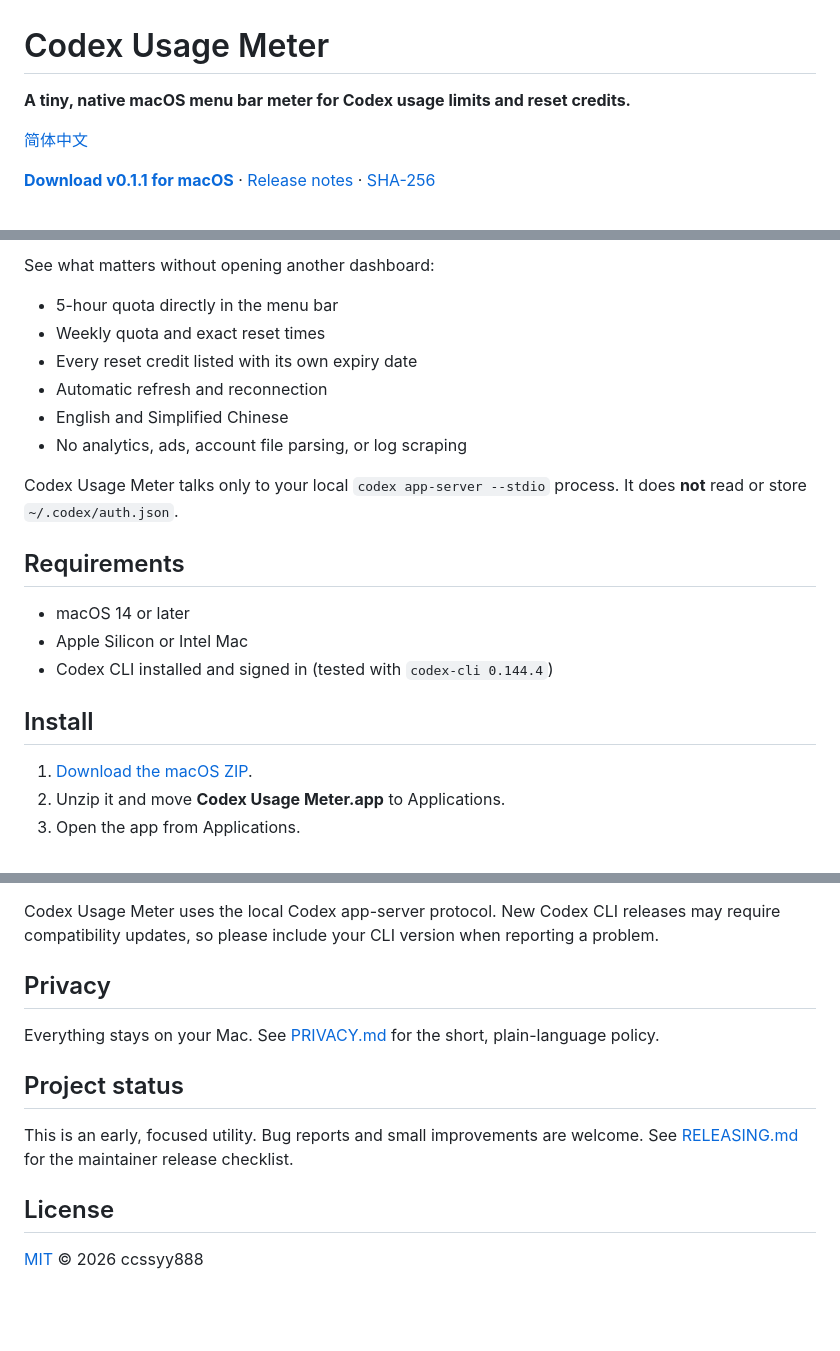
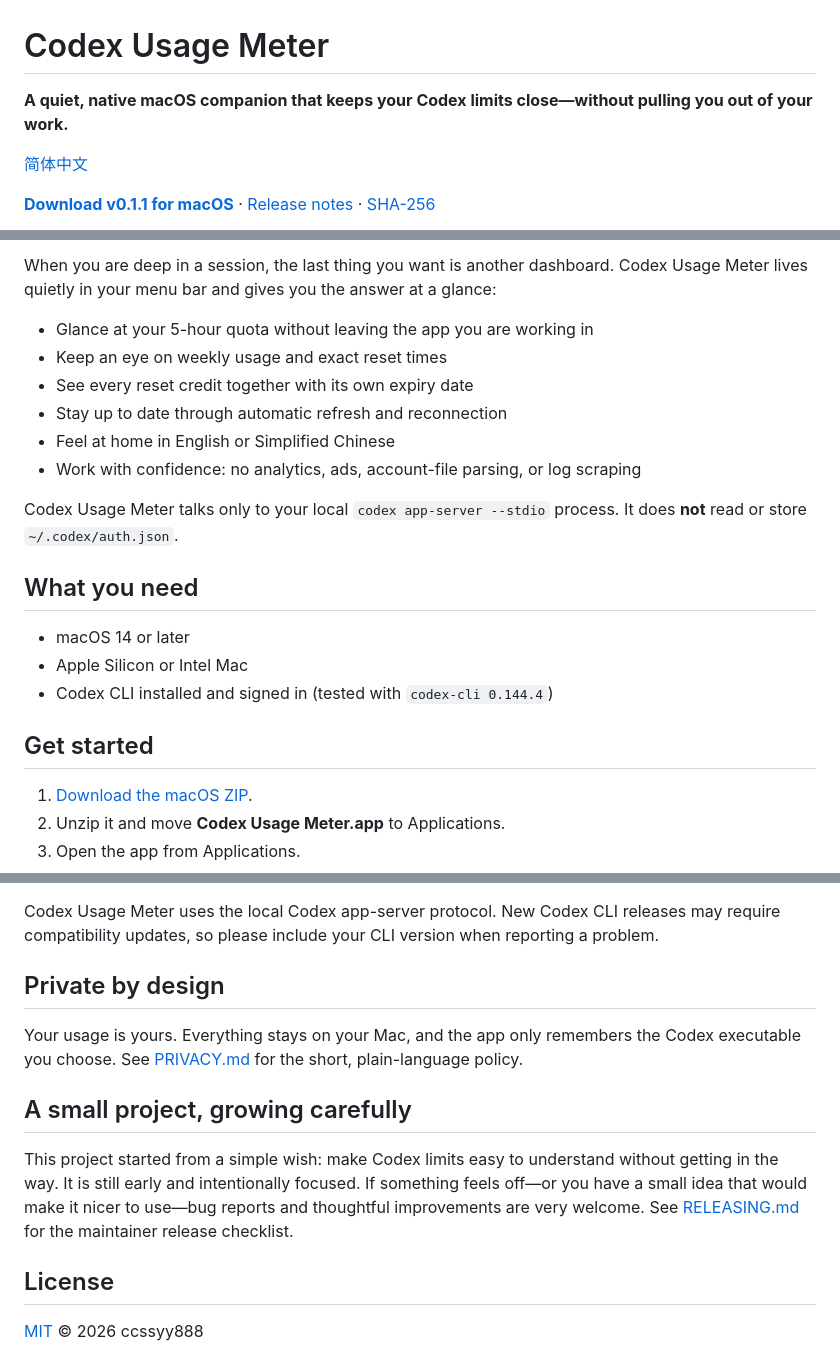
Before and after one commit to ccssyy888/codex-usage-meter, a Markdown page: README.md, 3 parts joined by grey strips. Drawn GitHub-style; blank space fills up the shorter version.

Commit message:
Polish project presentation and reconnect flow

```diff
--- a/README.md
+++ b/README.md
@@ -1,6 +1,6 @@
 # Codex Usage Meter
 
-**A tiny, native macOS menu bar meter for Codex usage limits and reset credits.**
+**A quiet, native macOS companion that keeps your Codex limits close—without pulling you out of your work.**
 
 [简体中文](README.zh-CN.md)
 
@@ -10,22 +12,22 @@
 
-See what matters without opening another dashboard:
+When you are deep in a session, the last thing you want is another dashboard. Codex Usage Meter lives quietly in your menu bar and gives you the answer at a glance:
 
-- 5-hour quota directly in the menu bar
-- Weekly quota and exact reset times
-- Every reset credit listed with its own expiry date
-- Automatic refresh and reconnection
-- English and Simplified Chinese
-- No analytics, ads, account file parsing, or log scraping
+- Glance at your 5-hour quota without leaving the app you are working in
+- Keep an eye on weekly usage and exact reset times
+- See every reset credit together with its own expiry date
+- Stay up to date through automatic refresh and reconnection
+- Feel at home in English or Simplified Chinese
+- Work with confidence: no analytics, ads, account-file parsing, or log scraping
 
 Codex Usage Meter talks only to your local `codex app-server --stdio` process. It does **not** read or store `~/.codex/auth.json`.
 
-## Requirements
+## What you need
 
 - macOS 14 or later
 - Apple Silicon or Intel Mac
 - Codex CLI installed and signed in (tested with `codex-cli 0.144.4`)
 
-## Install
+## Get started
 
 1. [Download the macOS ZIP](https://github.com/ccssyy888/codex-usage-meter/releases/download/v0.1.1/Codex-Usage-Meter-v0.1.1-macOS.zip).
 2. Unzip it and move **Codex Usage Meter.app** to Applications.
@@ -52,13 +54,13 @@ The app is created at `outputs/Codex Usage Meter.app`. If Codex is not found aut
 
 Codex Usage Meter uses the local Codex app-server protocol. New Codex CLI releases may require compatibility updates, so please include your CLI version when reporting a problem.
 
-## Privacy
+## Private by design
 
-Everything stays on your Mac. See [PRIVACY.md](PRIVACY.md) for the short, plain-language policy.
+Your usage is yours. Everything stays on your Mac, and the app only remembers the Codex executable you choose. See [PRIVACY.md](PRIVACY.md) for the short, plain-language policy.
 
-## Project status
+## A small project, growing carefully
 
-This is an early, focused utility. Bug reports and small improvements are welcome. See [RELEASING.md](RELEASING.md) for the maintainer release checklist.
+This project started from a simple wish: make Codex limits easy to understand without getting in the way. It is still early and intentionally focused. If something feels off—or you have a small idea that would make it nicer to use—bug reports and thoughtful improvements are very welcome. See [RELEASING.md](RELEASING.md) for the maintainer release checklist.
 
 ## License
 
```
Also changed, not shown: other parts of README.md (+3 -1 lines), README.zh-CN.md (+17 -15 lines), Resources/AppIcon.png (deleted), docs/images/overview-en.jpg (added), docs/images/overview-en.png (deleted), docs/images/overview-zh-cn.jpg (added), docs/images/overview-zh-cn.png (deleted), 4 other files.
